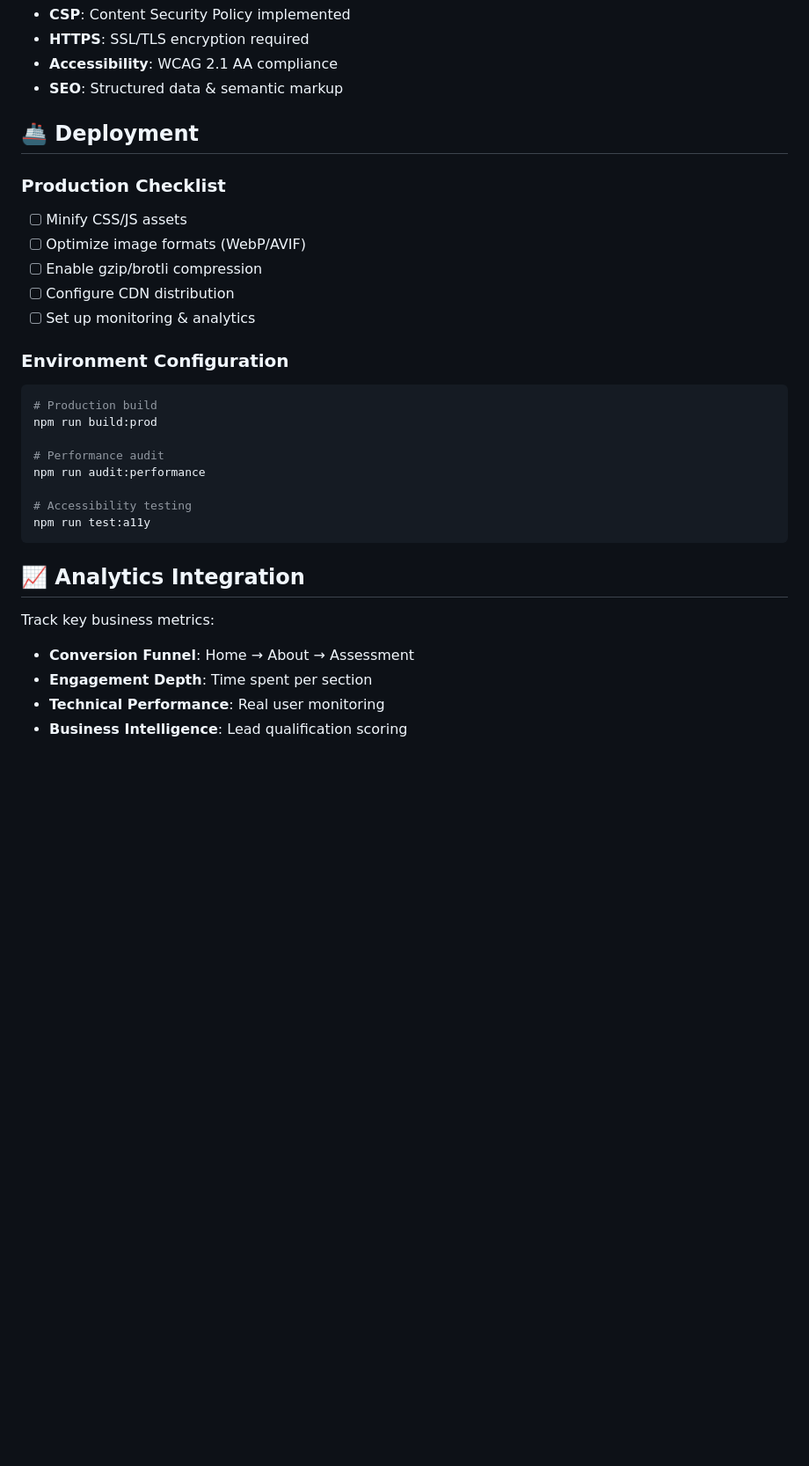
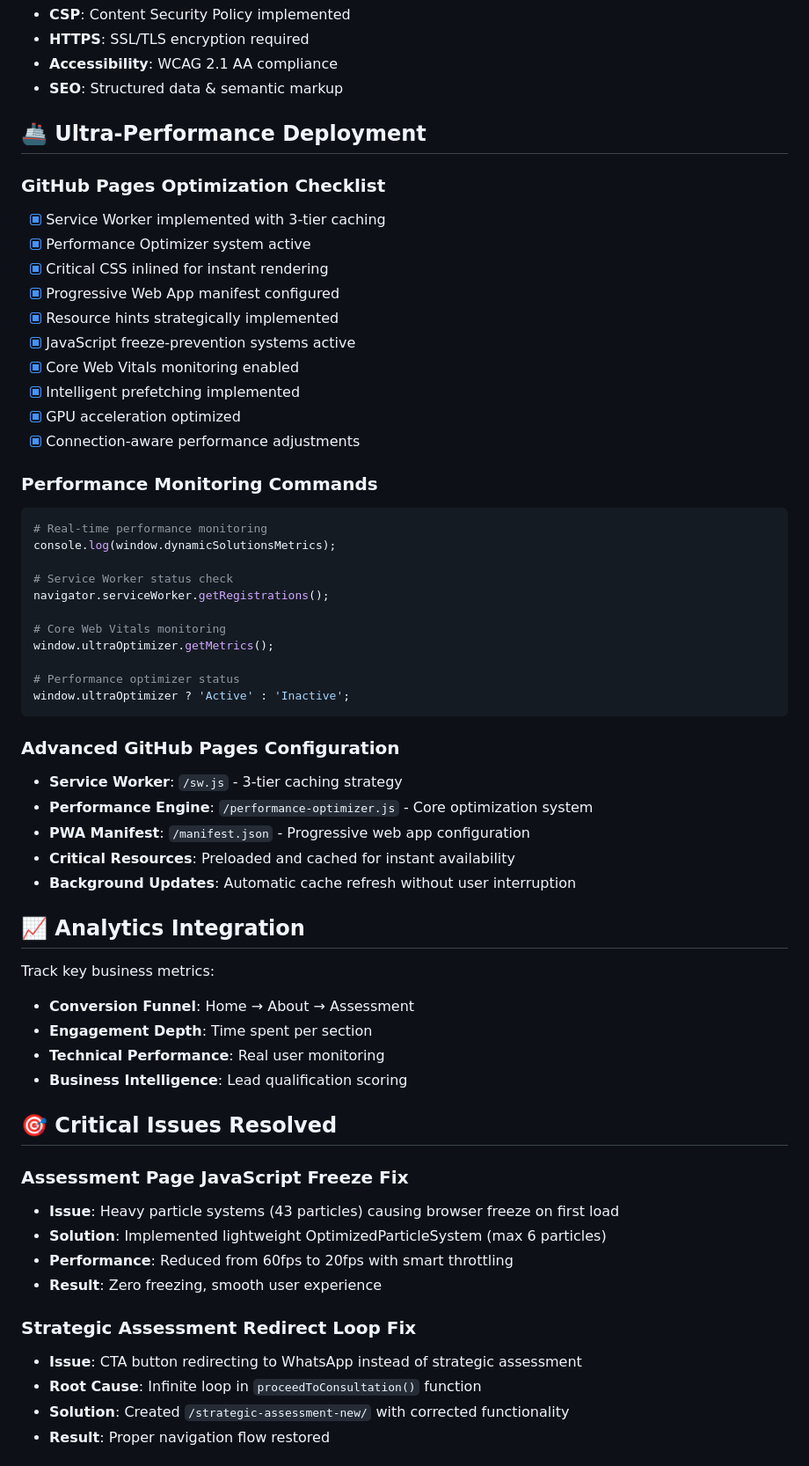
Before and after one commit to Dynamic-solutions-digital/site-oficial, a Markdown page: README.md, the part around one of its changes. Shown at 88% size. GitHub-like rendering; blank space fills up the shorter version.

````diff
--- a/README.md
+++ b/README.md
@@ -84,26 +114,41 @@ Each section serves strategic business objectives:
 - **Accessibility**: WCAG 2.1 AA compliance
 - **SEO**: Structured data & semantic markup
 
-## 🚢 Deployment
+## 🚢 Ultra-Performance Deployment
 
-### Production Checklist
-- [ ] Minify CSS/JS assets
-- [ ] Optimize image formats (WebP/AVIF)
-- [ ] Enable gzip/brotli compression
-- [ ] Configure CDN distribution
-- [ ] Set up monitoring & analytics
+### GitHub Pages Optimization Checklist
+- [x] Service Worker implemented with 3-tier caching
+- [x] Performance Optimizer system active
+- [x] Critical CSS inlined for instant rendering
+- [x] Progressive Web App manifest configured
+- [x] Resource hints strategically implemented
+- [x] JavaScript freeze-prevention systems active
+- [x] Core Web Vitals monitoring enabled
+- [x] Intelligent prefetching implemented
+- [x] GPU acceleration optimized
+- [x] Connection-aware performance adjustments
 
-### Environment Configuration
+### Performance Monitoring Commands
 ```bash
-# Production build
-npm run build:prod
+# Real-time performance monitoring
+console.log(window.dynamicSolutionsMetrics);
 
-# Performance audit
-npm run audit:performance
+# Service Worker status check
+navigator.serviceWorker.getRegistrations();
 
-# Accessibility testing
-npm run test:a11y
+# Core Web Vitals monitoring
+window.ultraOptimizer.getMetrics();
+
+# Performance optimizer status
+window.ultraOptimizer ? 'Active' : 'Inactive';
 ```
+
+### Advanced GitHub Pages Configuration
+- **Service Worker**: `/sw.js` - 3-tier caching strategy
+- **Performance Engine**: `/performance-optimizer.js` - Core optimization system
+- **PWA Manifest**: `/manifest.json` - Progressive web app configuration
+- **Critical Resources**: Preloaded and cached for instant availability
+- **Background Updates**: Automatic cache refresh without user interruption
 
 ## 📈 Analytics Integration
 
@@ -113,3 +158,17 @@ Track key business metrics:
 - **Technical Performance**: Real user monitoring
 - **Business Intelligence**: Lead qualification scoring
 
+## 🎯 Critical Issues Resolved
+
+### Assessment Page JavaScript Freeze Fix
+- **Issue**: Heavy particle systems (43 particles) causing browser freeze on first load
+- **Solution**: Implemented lightweight OptimizedParticleSystem (max 6 particles)
+- **Performance**: Reduced from 60fps to 20fps with smart throttling
+- **Result**: Zero freezing, smooth user experience
+
+### Strategic Assessment Redirect Loop Fix
+- **Issue**: CTA button redirecting to WhatsApp instead of strategic assessment
+- **Root Cause**: Infinite loop in `proceedToConsultation()` function
+- **Solution**: Created `/strategic-assessment-new/` with corrected functionality
+- **Result**: Proper navigation flow restored
+
````
Also changed, not shown: other parts of README.md (+80 -34 lines).
